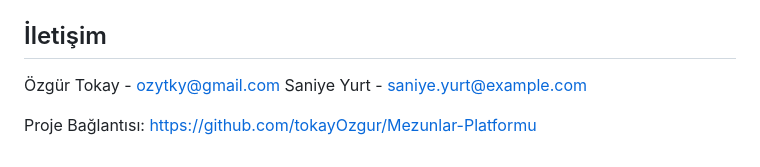
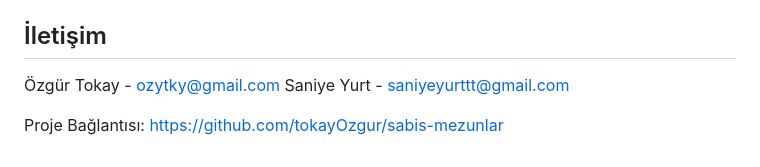
Before and after one commit to tokayOzgur/sabis-mezunlar, a Markdown page: readme.md, the part around the change. Rendered like a GitHub page.

Commit message:
update project link and correct contact email in README

```diff
--- a/readme.md
+++ b/readme.md
@@ -159,6 +159,6 @@ MIT Lisansı altında dağıtılmaktadır. Daha fazla bilgi için `LICENSE` dosy
 
 ## İletişim
 Özgür Tokay - [ozytky@gmail.com](mailto:ozytky@gmail.com)
-Saniye Yurt - [saniye.yurt@example.com](mailto:saniyeyurttt@gmail.com)
+Saniye Yurt - [saniyeyurttt@gmail.com](mailto:saniyeyurttt@gmail.com)
 
-Proje Bağlantısı: [https://github.com/tokayOzgur/Mezunlar-Platformu](https://github.com/tokayOzgur/Mezunlar-Platformu)
+Proje Bağlantısı: [https://github.com/tokayOzgur/sabis-mezunlar](https://github.com/tokayOzgur/sabis-mezunlar)
```
